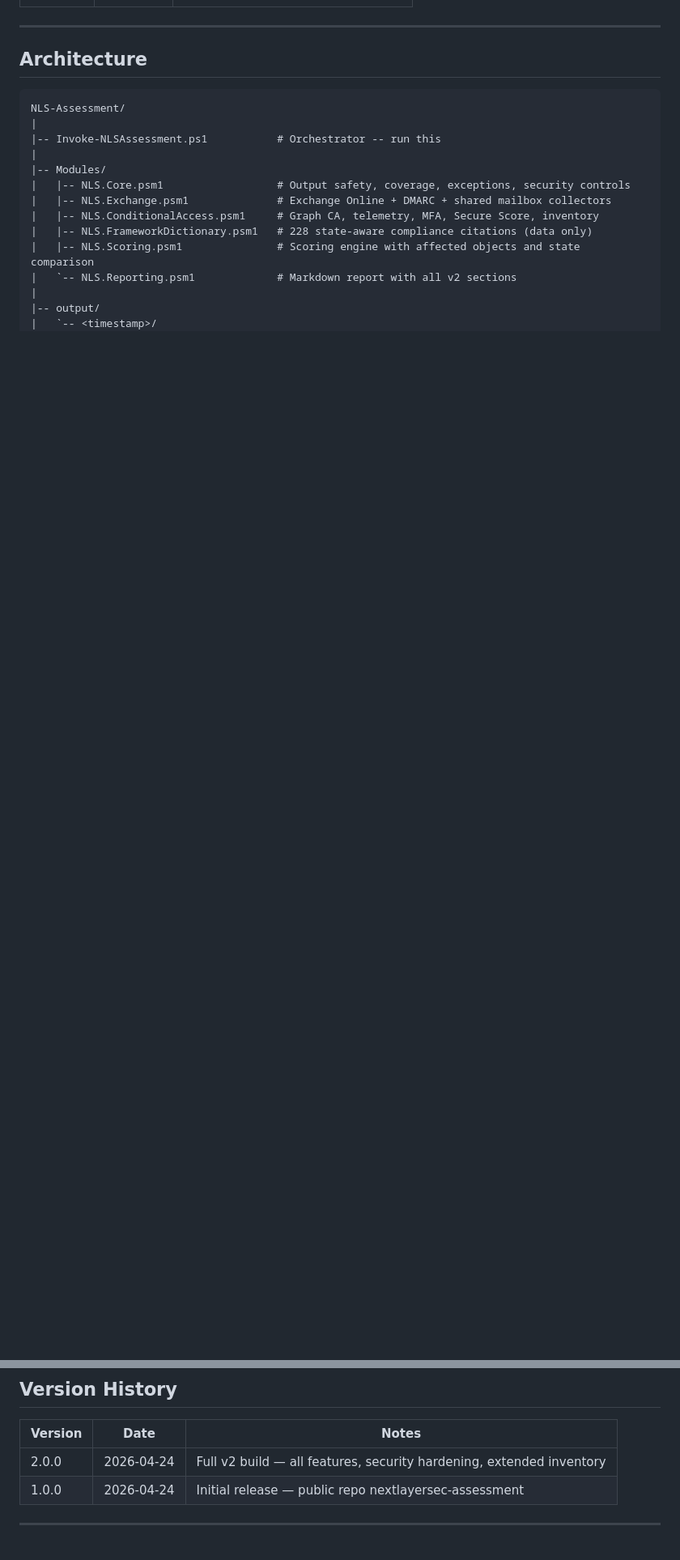
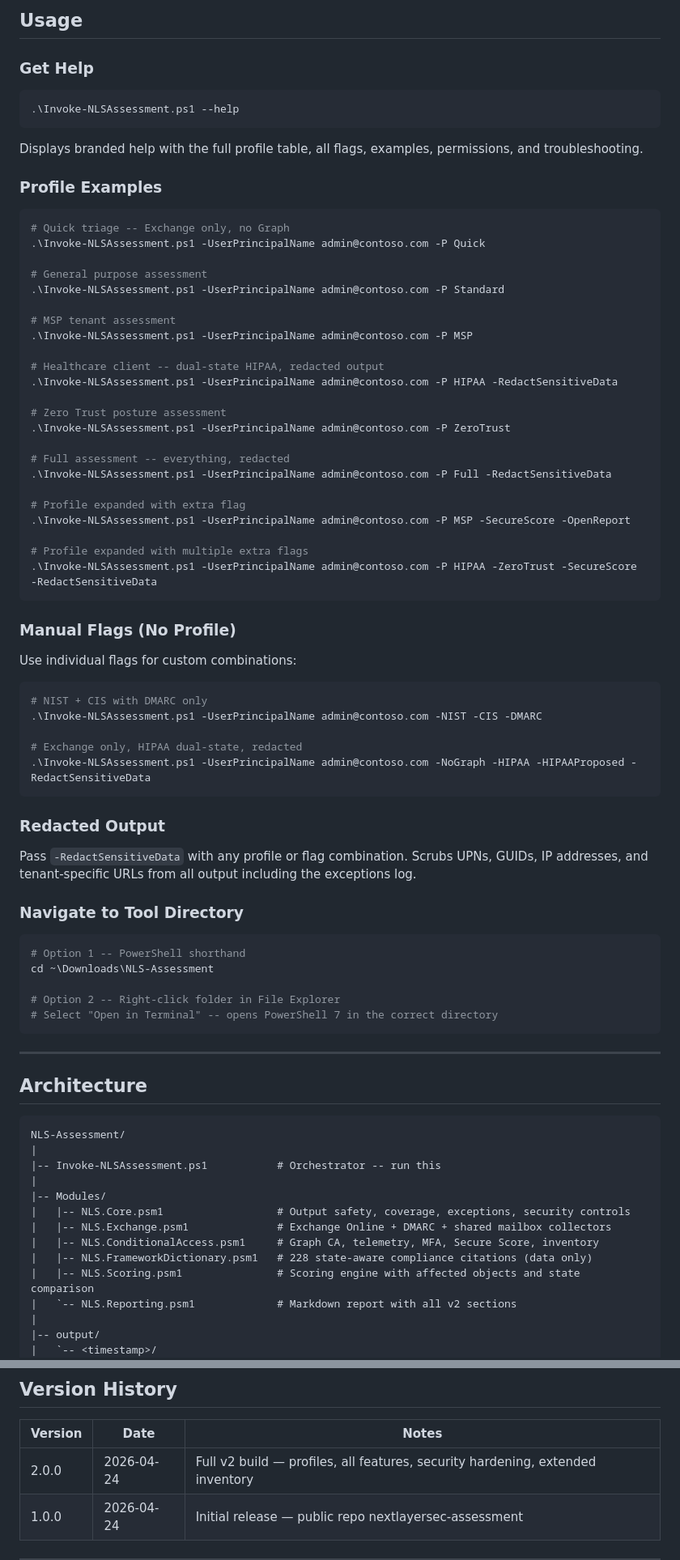
Before and after one commit to Blackvectra/NLS-Assessment, a Markdown page: README.md, 2 parts joined by grey strips. Shown at 81% size. Rendered like a GitHub page; blank space fills up the shorter version.

````diff
--- a/README.md
+++ b/README.md
@@ -120,3 +150,66 @@ Running `-HIPAA -HIPAAProposed` together produces a dual-state gap analysis show
+## Usage
+
+### Get Help
+
+```powershell
+.\Invoke-NLSAssessment.ps1 --help
+```
+
+Displays branded help with the full profile table, all flags, examples, permissions, and troubleshooting.
+
+### Profile Examples
+
+```powershell
+# Quick triage -- Exchange only, no Graph
+.\Invoke-NLSAssessment.ps1 -UserPrincipalName admin@contoso.com -P Quick
+
+# General purpose assessment
+.\Invoke-NLSAssessment.ps1 -UserPrincipalName admin@contoso.com -P Standard
+
+# MSP tenant assessment
+.\Invoke-NLSAssessment.ps1 -UserPrincipalName admin@contoso.com -P MSP
+
+# Healthcare client -- dual-state HIPAA, redacted output
+.\Invoke-NLSAssessment.ps1 -UserPrincipalName admin@contoso.com -P HIPAA -RedactSensitiveData
+
+# Zero Trust posture assessment
+.\Invoke-NLSAssessment.ps1 -UserPrincipalName admin@contoso.com -P ZeroTrust
+
+# Full assessment -- everything, redacted
+.\Invoke-NLSAssessment.ps1 -UserPrincipalName admin@contoso.com -P Full -RedactSensitiveData
+
+# Profile expanded with extra flag
+.\Invoke-NLSAssessment.ps1 -UserPrincipalName admin@contoso.com -P MSP -SecureScore -OpenReport
+
+# Profile expanded with multiple extra flags
+.\Invoke-NLSAssessment.ps1 -UserPrincipalName admin@contoso.com -P HIPAA -ZeroTrust -SecureScore -RedactSensitiveData
+```
+
+### Manual Flags (No Profile)
+
+Use individual flags for custom combinations:
+
+```powershell
+# NIST + CIS with DMARC only
+.\Invoke-NLSAssessment.ps1 -UserPrincipalName admin@contoso.com -NIST -CIS -DMARC
+
+# Exchange only, HIPAA dual-state, redacted
+.\Invoke-NLSAssessment.ps1 -UserPrincipalName admin@contoso.com -NoGraph -HIPAA -HIPAAProposed -RedactSensitiveData
+```
+
+### Redacted Output
+
+Pass `-RedactSensitiveData` with any profile or flag combination. Scrubs UPNs, GUIDs, IP addresses, and tenant-specific URLs from all output including the exceptions log.
+
+### Navigate to Tool Directory
+
+```powershell
+# Option 1 -- PowerShell shorthand
+cd ~\Downloads\NLS-Assessment
+
+# Option 2 -- Right-click folder in File Explorer
+# Select "Open in Terminal" -- opens PowerShell 7 in the correct directory
+```
 
 ---
 
@@ -495,7 +506,7 @@ A module loaded from an unexpected path. Verify the `Modules/` directory content
 
 | Version | Date | Notes |
 |---|---|---|
-| 2.0.0 | 2026-04-24 | Full v2 build — all features, security hardening, extended inventory |
+| 2.0.0 | 2026-04-24 | Full v2 build — profiles, all features, security hardening, extended inventory |
 | 1.0.0 | 2026-04-24 | Initial release — public repo nextlayersec-assessment |
 
 ---
````
Also changed, not shown: other parts of README.md (+57 -165 lines).
